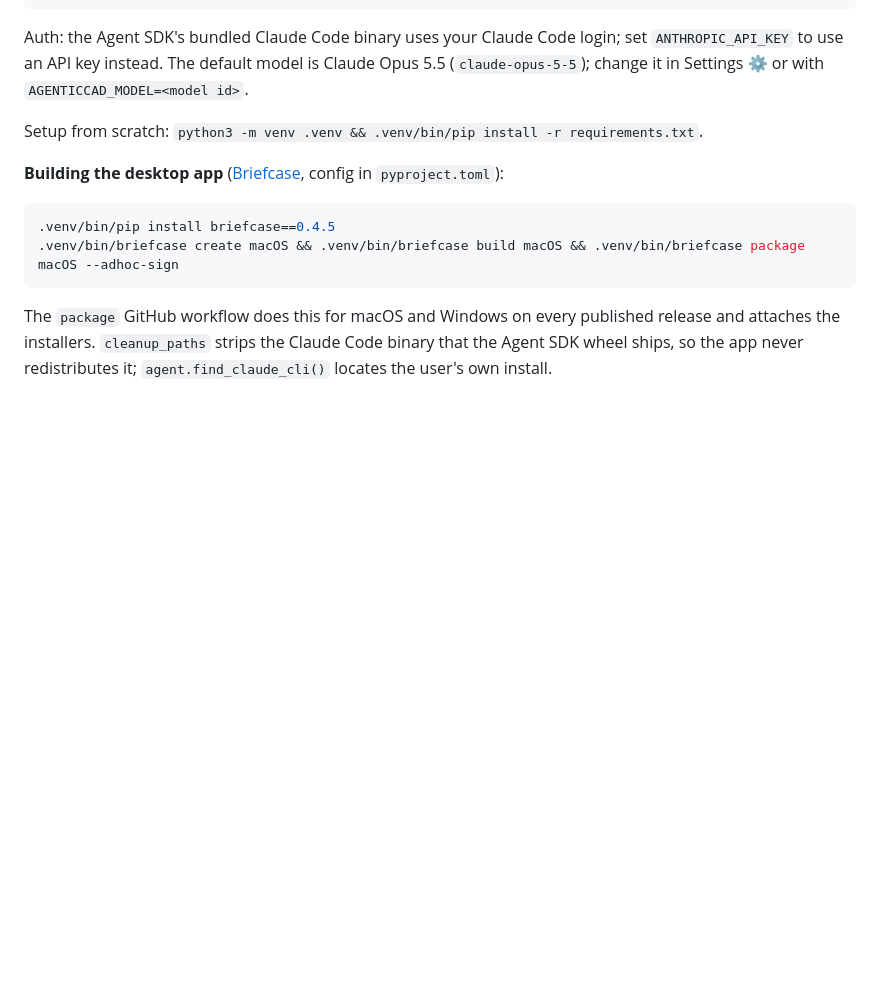
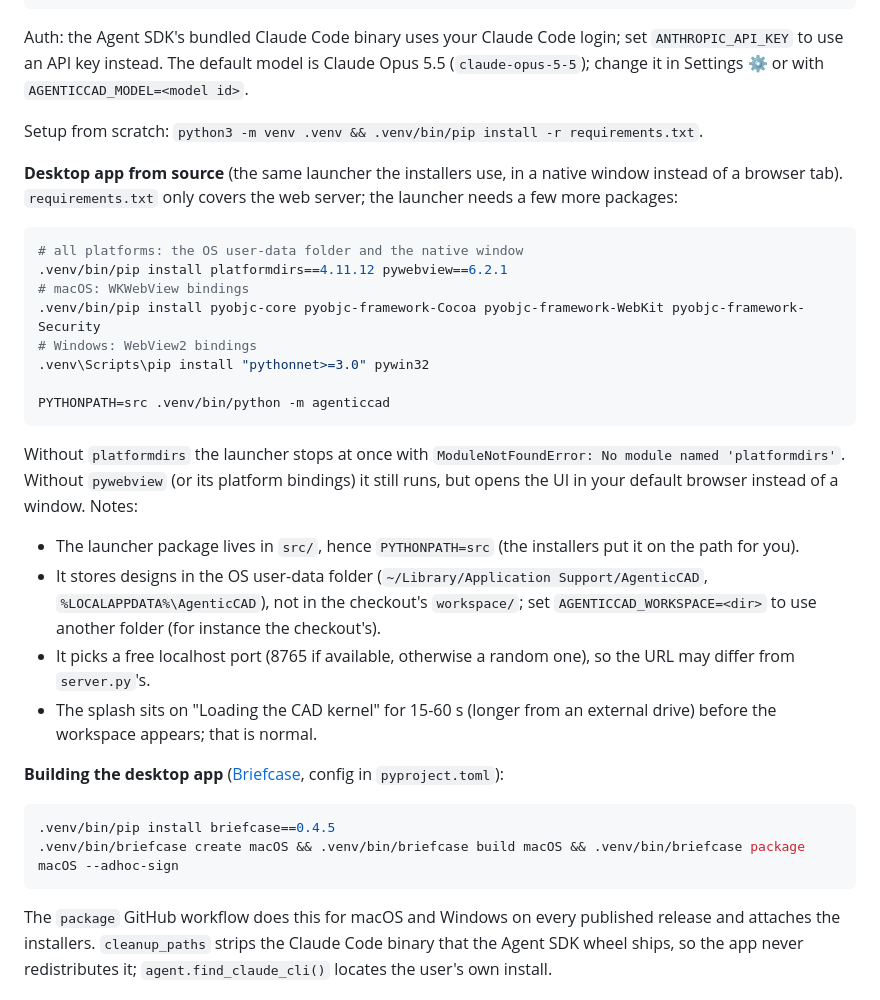
Before and after one commit to agenticcad/agenticcad, a Markdown page: README.md, the part around the change. Rendered like a GitHub page; blank space fills up the shorter version.

Commit message:
README: running the desktop app from source and its extra dependencies
The launcher in src/agenticcad needs platformdirs and pywebview (plus the
platform's web-view bindings), none of which are in requirements.txt, so a
fresh checkout fails with "No module named 'platformdirs'". Document the
install, the PYTHONPATH=src launch, and how the launcher differs from
server.py (user-data workspace folder, free port, kernel load time).

Co-Authored-By: Claude Fable 5.1 <noreply@anthropic.com>

````diff
--- a/README.md
+++ b/README.md
@@ -42,6 +42,30 @@ Auth: the Agent SDK's bundled Claude Code binary uses your Claude Code login; se
 to use an API key instead. The default model is Claude Opus 5.5 (`claude-opus-5-5`); change it in Settings ⚙ or with `AGENTICCAD_MODEL=<model id>`.
 
 Setup from scratch: `python3 -m venv .venv && .venv/bin/pip install -r requirements.txt`.
+
+**Desktop app from source** (the same launcher the installers use, in a native window instead of a browser tab).
+`requirements.txt` only covers the web server; the launcher needs a few more packages:
+
+```bash
+# all platforms: the OS user-data folder and the native window
+.venv/bin/pip install platformdirs==4.11.12 pywebview==6.2.1
+# macOS: WKWebView bindings
+.venv/bin/pip install pyobjc-core pyobjc-framework-Cocoa pyobjc-framework-WebKit pyobjc-framework-Security
+# Windows: WebView2 bindings
+.venv\Scripts\pip install "pythonnet>=3.0" pywin32
+
+PYTHONPATH=src .venv/bin/python -m agenticcad
+```
+
+Without `platformdirs` the launcher stops at once with `ModuleNotFoundError: No module named 'platformdirs'`.
+Without `pywebview` (or its platform bindings) it still runs, but opens the UI in your default browser instead of a
+window. Notes:
+
+- The launcher package lives in `src/`, hence `PYTHONPATH=src` (the installers put it on the path for you).
+- It stores designs in the OS user-data folder (`~/Library/Application Support/AgenticCAD`, `%LOCALAPPDATA%\AgenticCAD`),
+  not in the checkout's `workspace/`; set `AGENTICCAD_WORKSPACE=<dir>` to use another folder (for instance the checkout's).
+- It picks a free localhost port (8765 if available, otherwise a random one), so the URL may differ from `server.py`'s.
+- The splash sits on "Loading the CAD kernel" for 15-60 s (longer from an external drive) before the workspace appears; that is normal.
 
 **Building the desktop app** ([Briefcase](https://briefcase.beeware.org), config in `pyproject.toml`):
 
````
